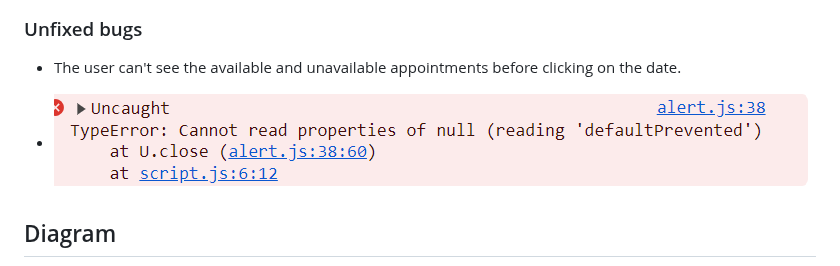
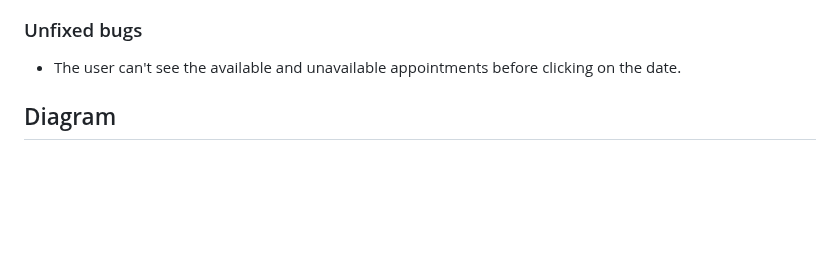
Before and after one commit to Christianalamassi/Vet-Tiere, a Markdown page: README.md, the part around the change. GitHub-like rendering; blank space fills up the shorter version.

Commit message:
docs: add README.md file

```diff
--- a/README.md
+++ b/README.md
@@ -256,8 +256,6 @@ I have tested the project by the following points
 ### Unfixed bugs
 - The user can't see the available and unavailable appointments before clicking on the date.
 
--  <img src="static/images/wveeroor.png">
-
 ## Diagram
 <img src="static/images/ntitlediagram.jpg">
 
```
